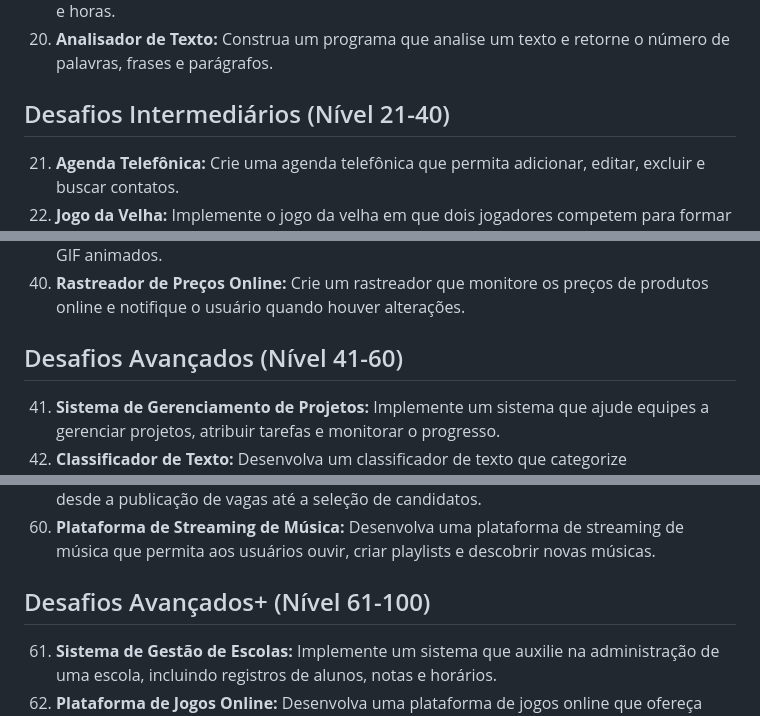
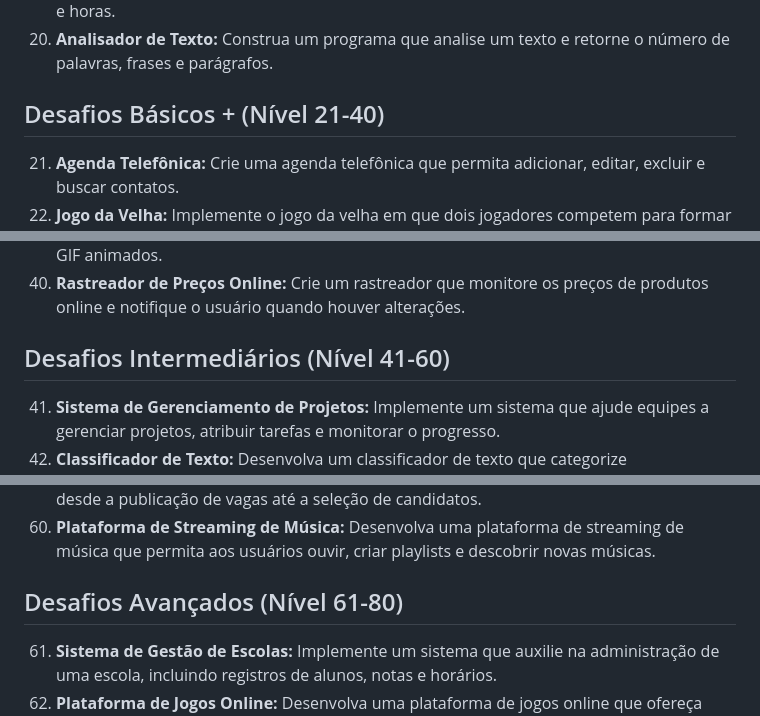
Before and after one commit to PiresRenan/Python_Challenges, a Markdown page: README.md, 3 parts joined by grey strips. GitHub-like rendering.

```diff
--- a/README.md
+++ b/README.md
@@ -39,7 +39,7 @@ Este projeto oferece uma variedade de desafios que abrangem desde problemas bás
 20. **Analisador de Texto:** Construa um programa que analise um texto e retorne o número de palavras, frases e parágrafos.
 
 
-## Desafios Intermediários (Nível 21-40)
+## Desafios Básicos + (Nível 21-40)
 
 21. **Agenda Telefônica:** Crie uma agenda telefônica que permita adicionar, editar, excluir e buscar contatos.
 22. **Jogo da Velha:** Implemente o jogo da velha em que dois jogadores competem para formar uma linha com suas peças.
@@ -62,7 +62,7 @@ Este projeto oferece uma variedade de desafios que abrangem desde problemas bás
 39. **Conversor de Vídeo para GIF:** Desenvolva um programa que converta vídeos em arquivos GIF animados.
 40. **Rastreador de Preços Online:** Crie um rastreador que monitore os preços de produtos online e notifique o usuário quando houver alterações.
 
-## Desafios Avançados (Nível 41-60)
+## Desafios Intermediários (Nível 41-60)
 
 41. **Sistema de Gerenciamento de Projetos:** Implemente um sistema que ajude equipes a gerenciar projetos, atribuir tarefas e monitorar o progresso.
 42. **Classificador de Texto:** Desenvolva um classificador de texto que categorize automaticamente textos em diferentes categorias.
@@ -85,7 +85,7 @@ Este projeto oferece uma variedade de desafios que abrangem desde problemas bás
 59. **Sistema de Recrutamento:** Crie um sistema que facilite o processo de recrutamento, desde a publicação de vagas até a seleção de candidatos.
 60. **Plataforma de Streaming de Música:** Desenvolva uma plataforma de streaming de música que permita aos usuários ouvir, criar playlists e descobrir novas músicas.
 
-## Desafios Avançados+ (Nível 61-100)
+## Desafios Avançados (Nível 61-80)
 61. **Sistema de Gestão de Escolas:** Implemente um sistema que auxilie na administração de uma escola, incluindo registros de alunos, notas e horários.
 62. **Plataforma de Jogos Online:** Desenvolva uma plataforma de jogos online que ofereça uma variedade de jogos multiplayer e funcionalidades sociais.
 63. **Sistema de Monitoramento de Redes Sociais:** Construa um sistema que monitore e analise atividades em diferentes redes sociais, como Twitter, Facebook e Instagram.
```
Also changed, not shown: other parts of README.md (+2 -1 lines).
